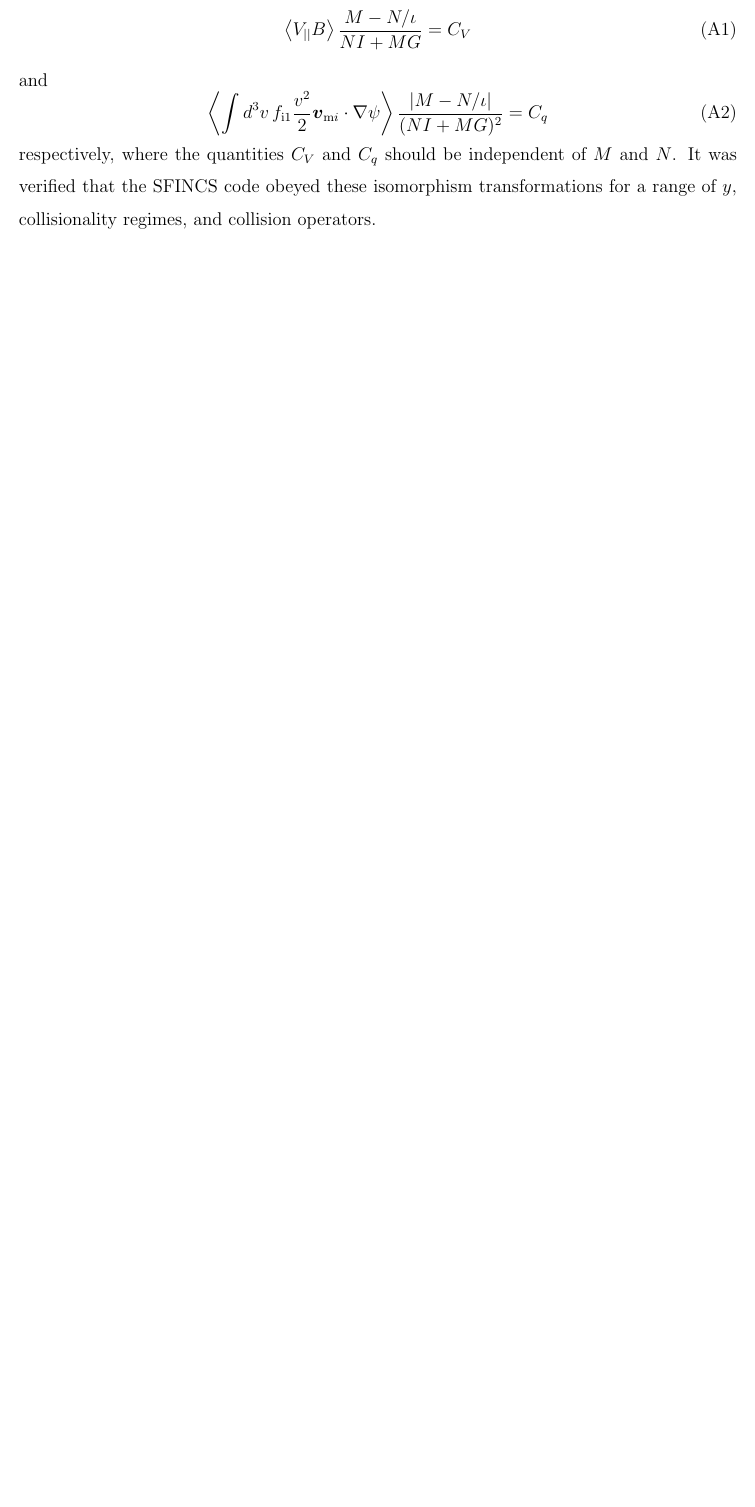
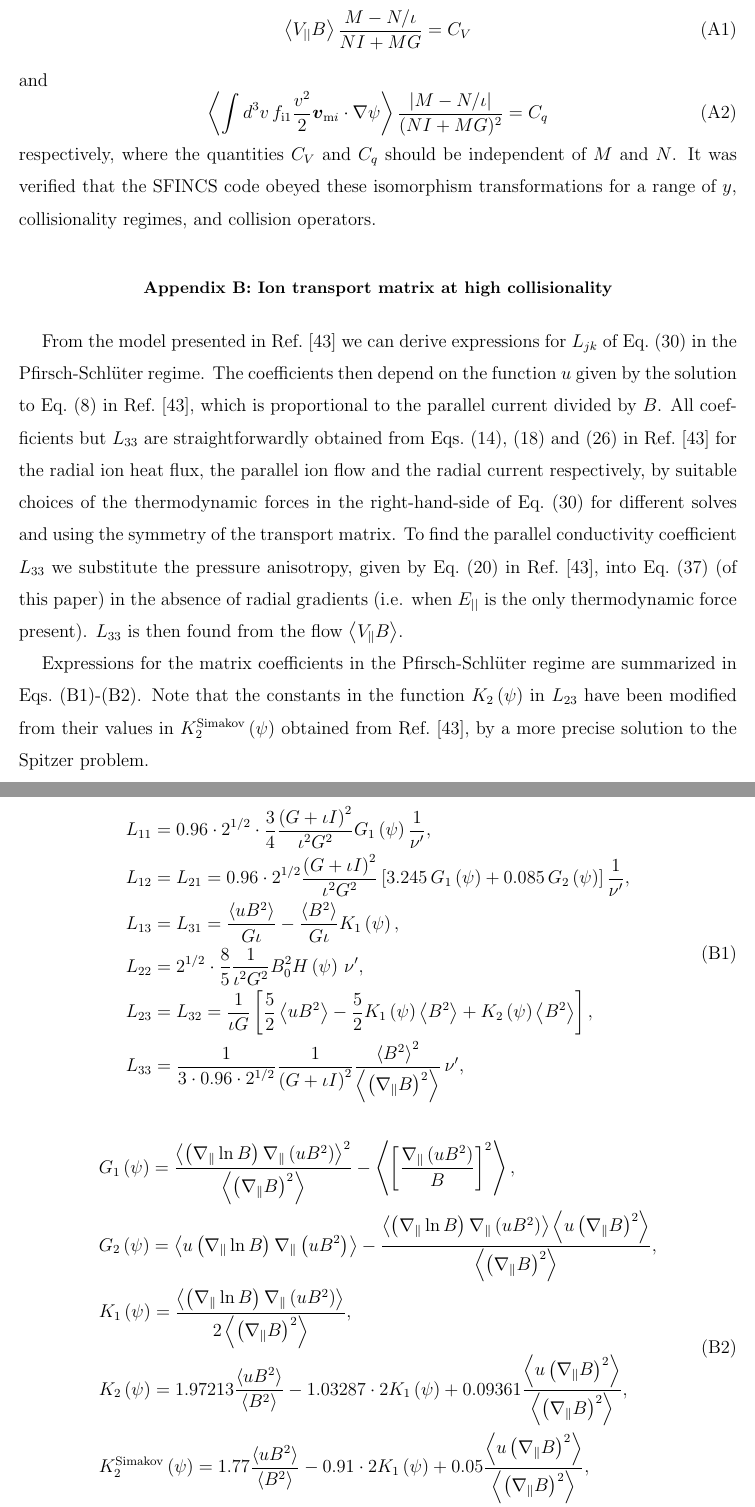
Before and after one commit to landreman/sfincs, a LaTeX paper (doc/sfincsPaper/sfincsPaper.tex): part of page 25 of 27 before the commit and two parts of pages 25 and 26 of 29 after it, the two joined at a grey line, cut so that both start at the same text, the shorter picture padded with empty space. Compiled offline with pdfLaTeX.

Commit message:
Added appendix on Simakov benchmark

```diff
--- a/doc/sfincsPaper/sfincsPaper.tex
+++ b/doc/sfincsPaper/sfincsPaper.tex
@@ -1187,6 +1188,78 @@ respectively, where the quantities $C_V$ and $C_q$ should be independent of $M$
 It was verified that the SFINCS code obeyed these isomorphism transformations
 for a range of $y$, collisionality regimes, and collision operators.
 
+
+
+%%%%%%%%%%%%%%%%%%%%%%%%%%%%%%%%%%%%%%%%%%%%%%%%%%%%%%%%%%%%%%%%%%%%%%%%%%%%%%%%%%%%%%%%%%%%%%%%%%%%%%%%%%%%%%%%%%%%%%%%%%%%%%%%
+%%%Appendix on Simakov benchmark
+
+\section{Ion transport matrix at high collisionality}
+From the model presented in Ref.~\cite{AndreiPer2009} we can derive expressions for $L_{jk}$ of Eq.~(\ref{eq:matrix}) in the Pfirsch-Schl{\"u}ter regime.
+The coefficients then depend on the function $u$ given by the solution to Eq.~(8) in Ref.~\cite{AndreiPer2009}, which is proportional to the parallel current divided by $B$.
+All coefficients but $L_{33}$ are straightforwardly obtained from Eqs.~(14), (18) and (26) in Ref.~\cite{AndreiPer2009} for the radial ion heat flux, the parallel ion flow and the radial current respectively, by %properly choosing
+suitable choices of
+the thermodynamic forces in the right-hand-side of Eq.~(\ref{eq:matrix}) for different solves and using the symmetry of the transport matrix.
+To find the parallel conductivity coefficient $L_{33}$ we substitute the pressure anisotropy, given by Eq.~(20) in Ref.~\cite{AndreiPer2009}, into Eq.~(\ref{ParallelMomentum}) (of this paper)
+in the absence of radial gradients (i.e. when $E_{||}$ is the only thermodynamic force present). $L_{33}$ is then found from the flow $\left< V_\| B \right>$.
+
+Expressions for the matrix coefficients in the Pfirsch-Schl{\"u}ter regime are summarized in Eqs.~(\ref{eq:LPSregime})-(\ref{eq:PSregimeFunctions}).
+Note that the constants in the function ${K}_2 \left(\psi\right)$ in $L_{23}$ have been modified from their values in ${K}_{2}^{\mathrm{Simakov}} \left(\psi\right)$ obtained from Ref.~\cite{AndreiPer2009}, by a more precise solution to the Spitzer problem.
+
+
+%\begin{equation}
+%\begin{array}{c}
+\begin{align}
+\begin{split}
+L_{11} & =
+ 0.96 \cdot 2^{1/2} \cdot  \frac{3}{4}  \frac{\left(G + \iota I\right)^2}{ \iota^2 G^2}
+ {G}_1 \left(\psi\right) \frac{1}{\nu'},\\
+ %%
+L_{12} & = L_{21} =  0.96 \cdot 2^{1/2} \frac{\left({G} + \iota {I}\right)^2}{ \iota^2 {G}^2} \left[ 3.245 \, {G}_1 \left(\psi\right) + 0.085 \, {G}_2 \left(\psi\right)  \right] \frac{1}{\nu'}, \\
+%%
+L_{13} & = L_{31}  = \frac{\left\langle {u} {B}^2  \right\rangle}{{G} \iota} - \frac{\left\langle {B}^2\right\rangle}{{G} \iota} {K}_1\left(\psi\right), \\
+%%
+L_{22} & = 2^{1/2} \cdot  \frac{8}{5} \frac{1}{\iota^2 {G}^2} B_0^2 {H} \left(\psi\right) \, \nu', \\
+	%\textcolor{red}{+ \left( \,0.96 \cdot 2^{1/2} \cdot \frac{5}{2} \frac{\left({G} + \iota {I}\right)^2}{ \iota^2 {G}^2} \left[ 3.245 {G}_1 \left(\psi\right) + 0.085 {G}_2 \left(\psi\right)  \right] \frac{1}{\nu'}\right)}, \\
+	%%
+L_{23} & = L_{32} = \frac{1}{\iota {G}} \left[\frac{5}{2} \left\langle {u} {B}^2  \right\rangle - \frac{5}{2} {K}_1\left(\psi\right) \left\langle {B}^2\right\rangle + {K}_2\left(\psi\right) \left\langle {B}^2\right\rangle\right], \\
+%%
+L_{33} & = \frac{1}{3 \cdot 0.96 \cdot 2^{1/2}} \frac{1}{\left({G} + \iota {I}\right)^2} \frac{\left\langle {B}^2\right\rangle^2}{\left\langle \left( {\nabla}_\| {B}\right)^2\right\rangle} \, \nu',
+%\end{array}
+\label{eq:LPSregime}
+\end{split}
+\end{align}
+%\end{equation}
+%where
+\begin{align}
+\begin{split}
+& {G}_1 \left(\psi\right) %&
+= \frac{\left\langle \left( {\nabla}_\| \ln {B}\right)  {\nabla}_\| \left({u} {B}^2\right)\right\rangle^2}{\left\langle \left( {\nabla}_\| {B}\right)^2\right\rangle} -
+ \left\langle \left[\frac{ {\nabla}_\| \left({u} {B}^2\right)}{{B}}\right]^2\right\rangle,  \\
+ %%
+& {G}_2 \left(\psi\right) %&
+ = \left\langle {u} \left({\nabla}_\| \ln {B}\right) {\nabla}_\| \left({u} {B}^2\right) \right\rangle
+ - \frac{\left\langle \left( {\nabla}_\| \ln {B}\right)  {\nabla}_\| \left({u} {B}^2\right)\right\rangle
+ \left\langle {u} \left( {\nabla}_\| {B}\right)^2\right\rangle}{\left\langle \left( {\nabla}_\| {B}\right)^2\right\rangle},  \\
+ %%
+& {K}_1 \left(\psi\right) %&
+ = \frac{\left\langle \left( {\nabla}_\| \ln {B}\right)  {\nabla}_\| \left({u} {B}^2\right)\right\rangle}{2 \left\langle \left( {\nabla}_\| {B}\right)^2\right\rangle}, \\
+ %%
+& {K}_2 \left(\psi\right) %&
+ = 1.97213 \frac{\left\langle {u} {B}^2  \right\rangle}{\left\langle {B}^2  \right\rangle} - 1.03287 \cdot 2 {K}_1 \left(\psi\right)
+ + 0.09361 \frac{
+ \left\langle {u} \left( {\nabla}_\| {B}\right)^2\right\rangle}{\left\langle \left( {\nabla}_\| {B}\right)^2\right\rangle}, \\
+ %%
+&  {K}_{2}^{\mathrm{Simakov}} \left(\psi\right) %&
+  = 1.77 \frac{\left\langle {u} {B}^2  \right\rangle}{\left\langle {B}^2  \right\rangle} - 0.91 \cdot 2 {K}_1 \left(\psi\right)
+ + 0.05 \frac{
+ \left\langle {u} \left( {\nabla}_\| {B}\right)^2\right\rangle}{\left\langle \left( {\nabla}_\| {B}\right)^2\right\rangle}, \\
+ %%
+& {H} \left(\psi\right) %&
+ = \frac{\left\langle {u} {B}^2  \right\rangle^2}{\left\langle {B}^2  \right\rangle} - \left\langle {u}^2 {B}^2  \right\rangle.
+\label{eq:PSregimeFunctions}
+\end{split}
+\end{align}
+
 \bibliography{sfincsPaper}
 
 
```
Also changed, not shown: doc/sfincsPaper/sfincsPaper.pdf, doc/sfincsPaper/sfincsPaper.tex (1 more changed lines).
